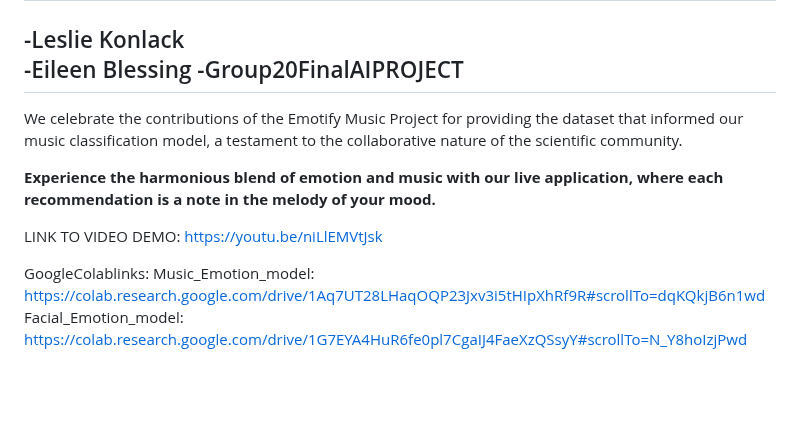
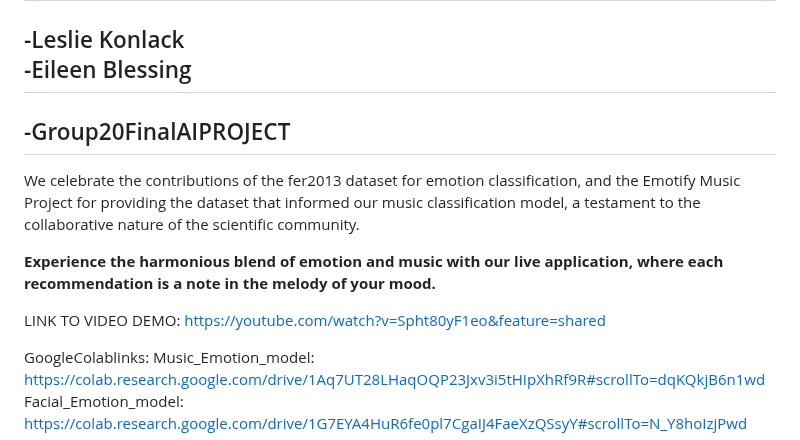
Before and after one commit to BlessingLeslie/Group20MusicRecommendation, a Markdown page: README.md, the part around the change. Drawn GitHub-style; blank space fills up the shorter version.

```diff
--- a/README.md
+++ b/README.md
@@ -85,13 +85,18 @@ The Creators:
 -
 -Leslie Konlack
 -Eileen Blessing
+-
 -Group20FinalAIPROJECT
 -
-We celebrate the contributions of the Emotify Music Project for providing the dataset that informed our music classification model, a testament to the collaborative nature of the scientific community.
+We celebrate the contributions of the fer2013 dataset for emotion classification, and the Emotify Music Project for providing the dataset that informed our music classification model, a testament to the collaborative nature of the scientific community.
 
 **Experience the harmonious blend of emotion and music with our live application, where each recommendation is a note in the melody of your mood.**
 
-LINK TO VIDEO DEMO: https://youtu.be/niLlEMVtJsk
+LINK TO VIDEO DEMO:
+https://youtube.com/watch?v=Spht80yF1eo&feature=shared
+
+
+
 
 GoogleColablinks:
 Music_Emotion_model: https://colab.research.google.com/drive/1Aq7UT28LHaqOQP23Jxv3i5tHIpXhRf9R#scrollTo=dqKQkjB6n1wd
```
